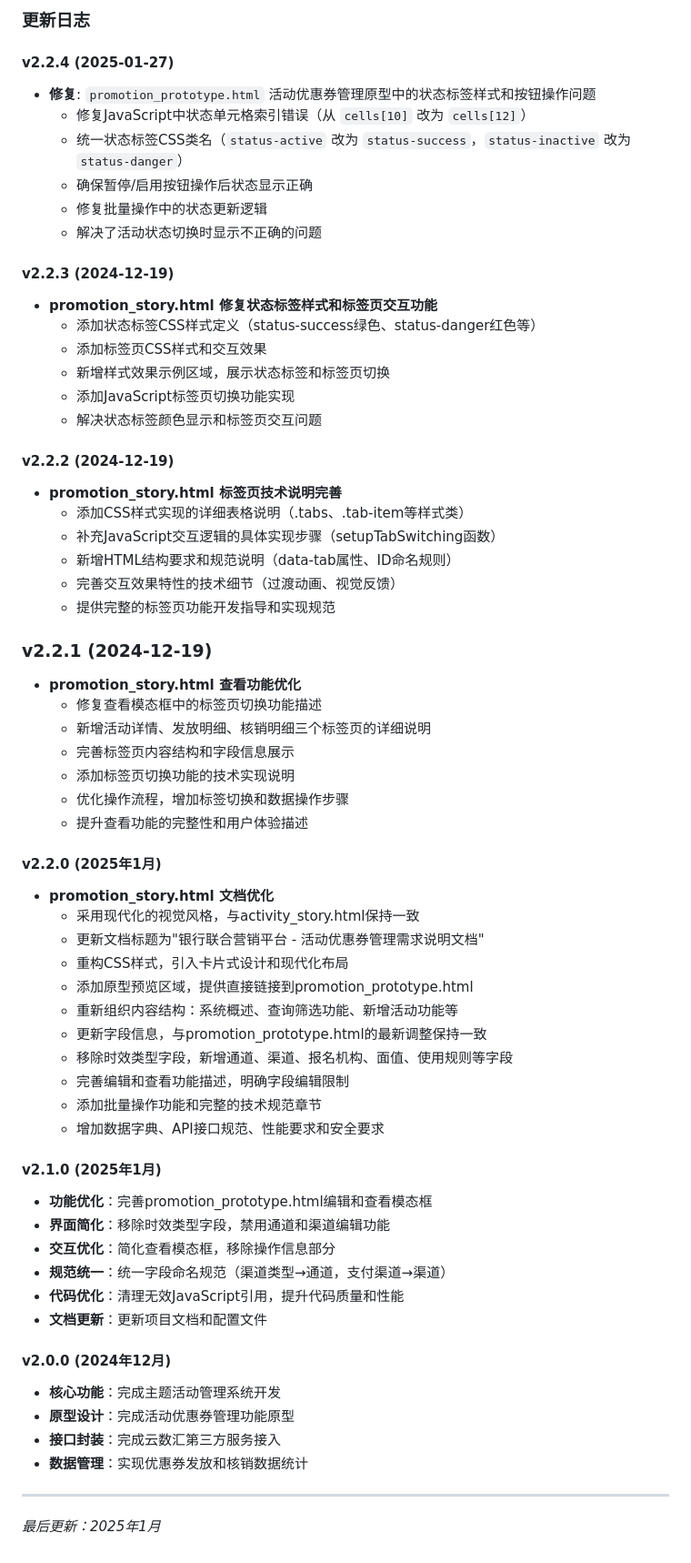
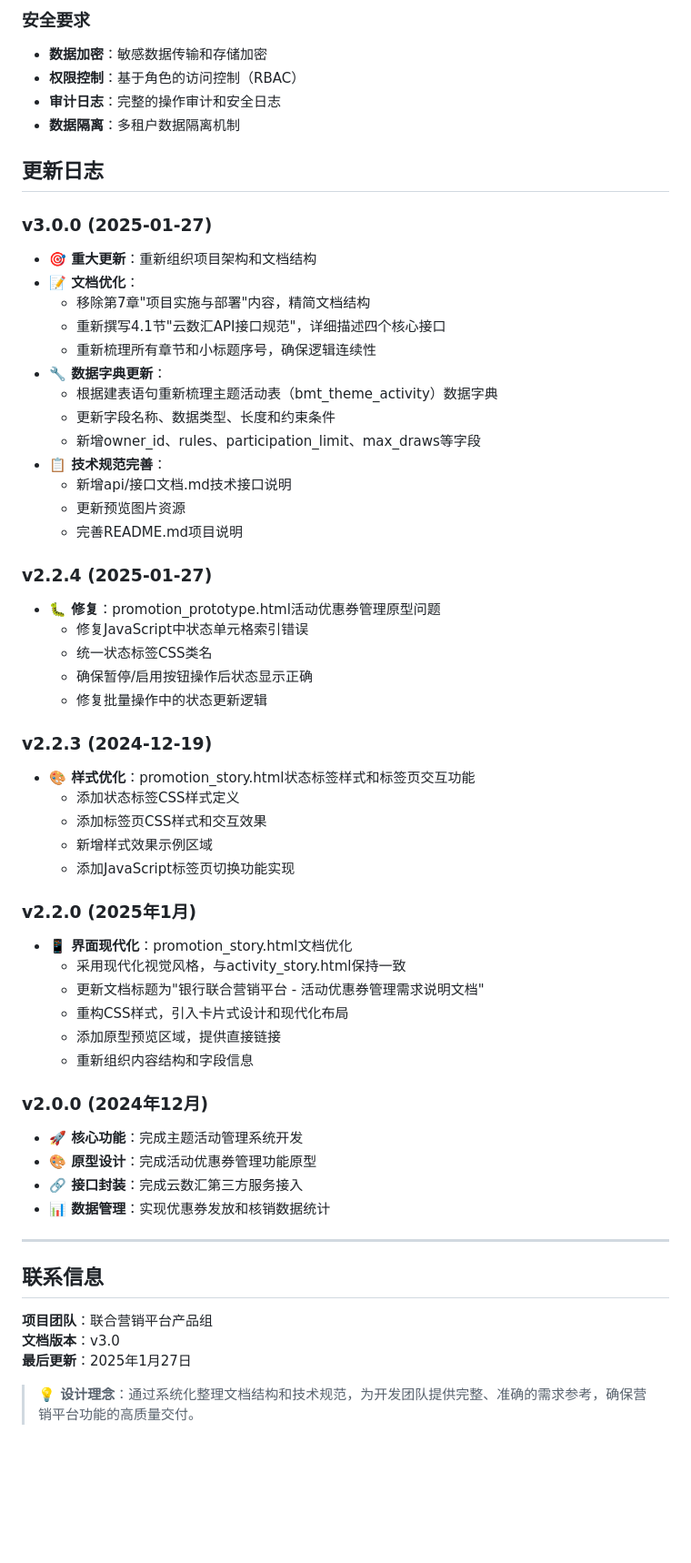
Before and after one commit to hubo1989/thirdparty_promotion_story, a Markdown page: README.md, the part around the change printed below. Shown: that part at 91% size. Rendered like a GitHub page; blank space fills up the shorter version.

```diff
--- a/README.md
+++ b/README.md
@@ -85,65 +152,61 @@
 
-### 更新日志
+### 安全要求
+- **数据加密**：敏感数据传输和存储加密
+- **权限控制**：基于角色的访问控制（RBAC）
+- **审计日志**：完整的操作审计和安全日志
+- **数据隔离**：多租户数据隔离机制
 
-#### v2.2.4 (2025-01-27)
-- **修复**: `promotion_prototype.html` 活动优惠券管理原型中的状态标签样式和按钮操作问题
-  - 修复JavaScript中状态单元格索引错误（从 `cells[10]` 改为 `cells[12]`）
-  - 统一状态标签CSS类名（`status-active` 改为 `status-success`，`status-inactive` 改为 `status-danger`）
+## 更新日志
+
+### v3.0.0 (2025-01-27)
+- **🎯 重大更新**：重新组织项目架构和文档结构
+- **📝 文档优化**：
+  - 移除第7章"项目实施与部署"内容，精简文档结构
+  - 重新撰写4.1节"云数汇API接口规范"，详细描述四个核心接口
+  - 重新梳理所有章节和小标题序号，确保逻辑连续性
+- **🔧 数据字典更新**：
+  - 根据建表语句重新梳理主题活动表（bmt_theme_activity）数据字典
+  - 更新字段名称、数据类型、长度和约束条件
+  - 新增owner_id、rules、participation_limit、max_draws等字段
+- **📋 技术规范完善**：
+  - 新增api/接口文档.md技术接口说明
+  - 更新预览图片资源
+  - 完善README.md项目说明
+
+### v2.2.4 (2025-01-27)
+- **🐛 修复**：promotion_prototype.html活动优惠券管理原型问题
+  - 修复JavaScript中状态单元格索引错误
+  - 统一状态标签CSS类名
   - 确保暂停/启用按钮操作后状态显示正确
   - 修复批量操作中的状态更新逻辑
-  - 解决了活动状态切换时显示不正确的问题
 
-#### v2.2.3 (2024-12-19)
-- **promotion_story.html 修复状态标签样式和标签页交互功能**
-  - 添加状态标签CSS样式定义（status-success绿色、status-danger红色等）
+### v2.2.3 (2024-12-19)
+- **🎨 样式优化**：promotion_story.html状态标签样式和标签页交互功能
+  - 添加状态标签CSS样式定义
   - 添加标签页CSS样式和交互效果
-  - 新增样式效果示例区域，展示状态标签和标签页切换
+  - 新增样式效果示例区域
   - 添加JavaScript标签页切换功能实现
-  - 解决状态标签颜色显示和标签页交互问题
 
-#### v2.2.2 (2024-12-19)
-- **promotion_story.html 标签页技术说明完善**
-  - 添加CSS样式实现的详细表格说明（.tabs、.tab-item等样式类）
-  - 补充JavaScript交互逻辑的具体实现步骤（setupTabSwitching函数）
-  - 新增HTML结构要求和规范说明（data-tab属性、ID命名规则）
-  - 完善交互效果特性的技术细节（过渡动画、视觉反馈）
-  - 提供完整的标签页功能开发指导和实现规范
-
-### v2.2.1 (2024-12-19)
-- **promotion_story.html 查看功能优化**
-  - 修复查看模态框中的标签页切换功能描述
-  - 新增活动详情、发放明细、核销明细三个标签页的详细说明
-  - 完善标签页内容结构和字段信息展示
-  - 添加标签页切换功能的技术实现说明
-  - 优化操作流程，增加标签切换和数据操作步骤
-  - 提升查看功能的完整性和用户体验描述
-
-#### v2.2.0 (2025年1月)
-- **promotion_story.html 文档优化**
-  - 采用现代化的视觉风格，与activity_story.html保持一致
+### v2.2.0 (2025年1月)
+- **📱 界面现代化**：promotion_story.html文档优化
+  - 采用现代化视觉风格，与activity_story.html保持一致
   - 更新文档标题为"银行联合营销平台 - 活动优惠券管理需求说明文档"
   - 重构CSS样式，引入卡片式设计和现代化布局
-  - 添加原型预览区域，提供直接链接到promotion_prototype.html
-  - 重新组织内容结构：系统概述、查询筛选功能、新增活动功能等
-  - 更新字段信息，与promotion_prototype.html的最新调整保持一致
-  - 移除时效类型字段，新增通道、渠道、报名机构、面值、使用规则等字段
-  - 完善编辑和查看功能描述，明确字段编辑限制
-  - 添加批量操作功能和完整的技术规范章节
-  - 增加数据字典、API接口规范、性能要求和安全要求
+  - 添加原型预览区域，提供直接链接
+  - 重新组织内容结构和字段信息
 
-#### v2.1.0 (2025年1月)
-- **功能优化**：完善promotion_prototype.html编辑和查看模态框
-- **界面简化**：移除时效类型字段，禁用通道和渠道编辑功能
-- **交互优化**：简化查看模态框，移除操作信息部分
-- **规范统一**：统一字段命名规范（渠道类型→通道，支付渠道→渠道）
-- **代码优化**：清理无效JavaScript引用，提升代码质量和性能
-- **文档更新**：更新项目文档和配置文件
-
-#### v2.0.0 (2024年12月)
-- **核心功能**：完成主题活动管理系统开发
-- **原型设计**：完成活动优惠券管理功能原型
-- **接口封装**：完成云数汇第三方服务接入
-- **数据管理**：实现优惠券发放和核销数据统计
+### v2.0.0 (2024年12月)
+- **🚀 核心功能**：完成主题活动管理系统开发
+- **🎨 原型设计**：完成活动优惠券管理功能原型
+- **🔗 接口封装**：完成云数汇第三方服务接入
+- **📊 数据管理**：实现优惠券发放和核销数据统计
 
 ---
-*最后更新：2025年1月*
+
+## 联系信息
+
+**项目团队**：联合营销平台产品组
+**文档版本**：v3.0
+**最后更新**：2025年1月27日
+
+> **💡 设计理念**：通过系统化整理文档结构和技术规范，为开发团队提供完整、准确的需求参考，确保营销平台功能的高质量交付。
```
Also changed, not shown: other parts of README.md (+130 -63 lines).
